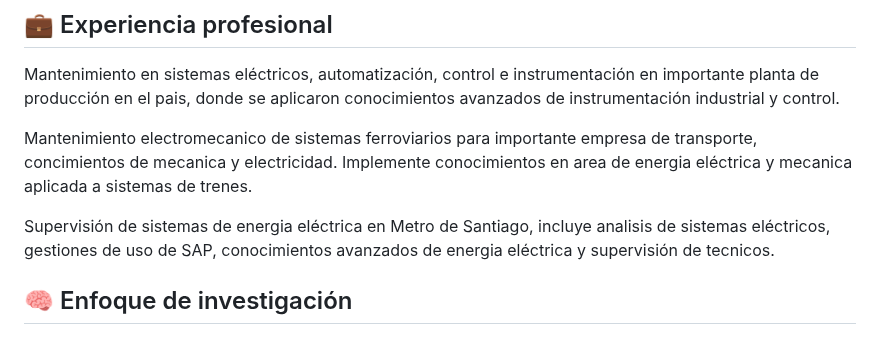
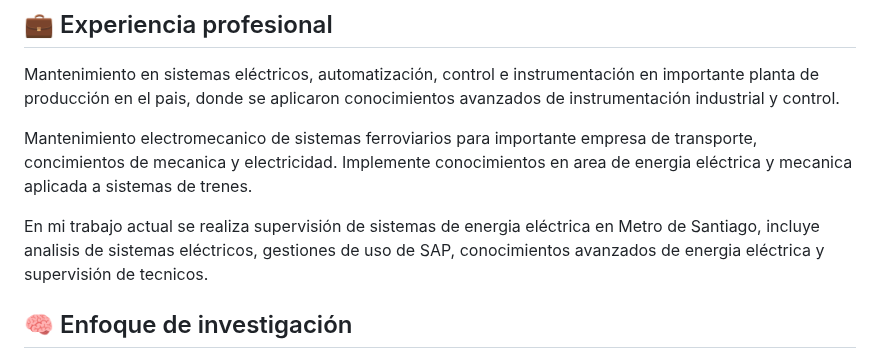
Before and after one commit to Jorge-Calderon-A/Jorge-Calderon-A.github.io, a Markdown page: README.md, the part around the change. Rendered like a GitHub page.

```diff
--- a/README.md
+++ b/README.md
@@ -7,7 +7,7 @@ Mantenimiento en sistemas eléctricos, automatización, control e instrumentaci
 
 Mantenimiento electromecanico de sistemas ferroviarios para importante empresa de transporte, concimientos de mecanica y electricidad. Implemente conocimientos en area de energia eléctrica y mecanica aplicada a sistemas de trenes.
 
-Supervisión de sistemas de energia eléctrica en Metro de Santiago, incluye analisis de sistemas eléctricos, gestiones de uso de SAP, conocimientos avanzados de energia eléctrica y supervisión de tecnicos.
+En mi trabajo actual se realiza supervisión de sistemas de energia eléctrica en Metro de Santiago, incluye analisis de sistemas eléctricos, gestiones de uso de SAP, conocimientos avanzados de energia eléctrica y supervisión de tecnicos.
 
 ## 🧠 Enfoque de investigación
 Actualmente me encuentro realizando investigaciones en el area de la teoria de sistemas eléctricos y en ciencias de la ingenieria, paralelamente al trabajo, mi objetivo principal es inducir nuevas areas de investigación para la busqueda de soluciones en el area, siendo capaz de optimizar procesos y gestionar profesionalmente las operaciones en el rubro energetico.
```
